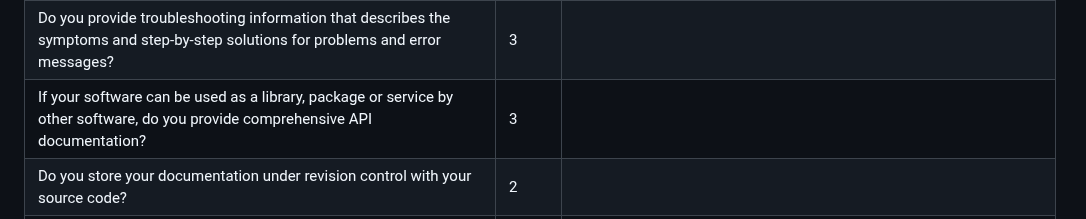
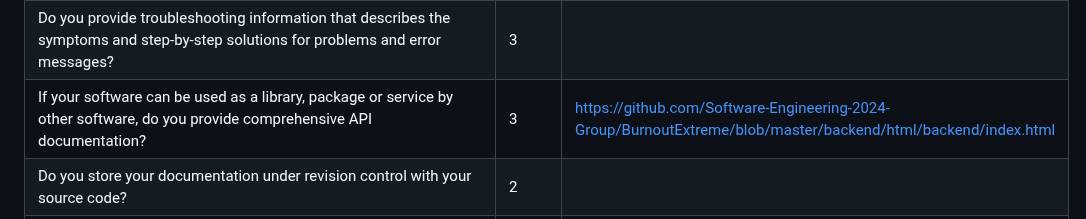
Before and after one commit to SoftwareEngineeringNCSU101/BurnoutExtreme, a Markdown page: README.md, the part around one of its changes. Rendered like a GitHub page.

Commit message:
Update README.md
add link to the derscription file for new create apis.

```diff
--- a/README.md
+++ b/README.md
@@ -325,7 +325,7 @@ https://github.com/Software-Engineering-2024-Group/BurnoutExtreme/blob/master/.g
 | If you provide more extensive documentation, does this provide clear, step-by-step instructions on how to deploy and use your software? | 3 |  |
 | Do you provide a comprehensive guide to all your software’s commands, functions and options? | 3 |  |
 | Do you provide troubleshooting information that describes the symptoms and step-by-step solutions for problems and error messages? | 3 |  |
-| If your software can be used as a library, package or service by other software, do you provide comprehensive API documentation? | 3 |  |
+| If your software can be used as a library, package or service by other software, do you provide comprehensive API documentation? | 3 | https://github.com/Software-Engineering-2024-Group/BurnoutExtreme/blob/master/backend/html/backend/index.html |
 | Do you store your documentation under revision control with your source code? | 2 |  |
 | Do you publish your release history e.g. release data, version numbers, key features of each release etc. on your web site or in your documentation? | 3 |  |
 | Does your software describe how a user can get help with using your software? | 3 |  |
```
Also changed, not shown: other parts of README.md (+1 -1 lines).
